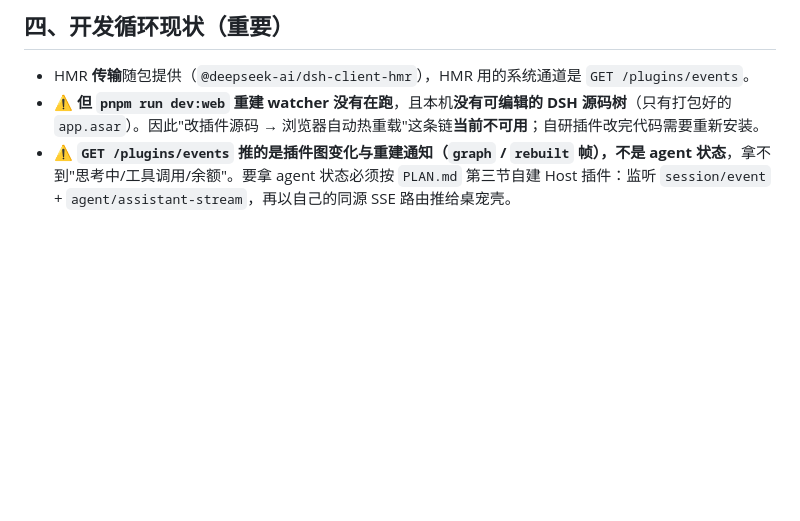
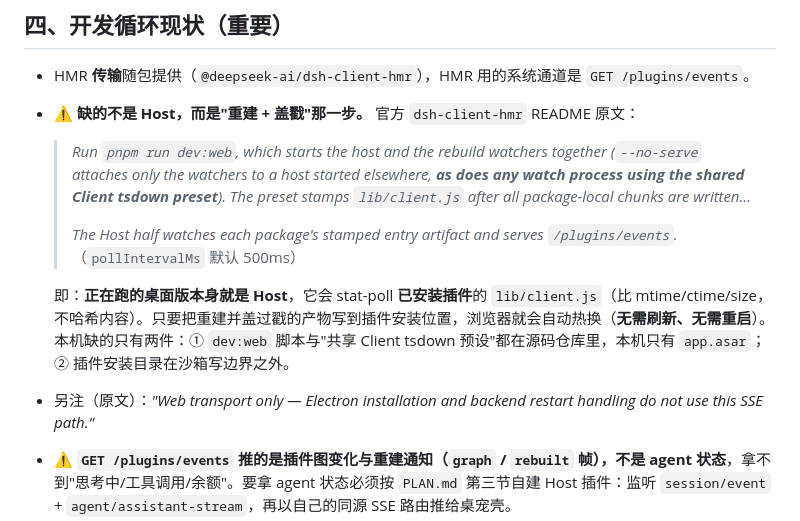
Before and after one commit to dddddhxwys/xilian-pet, a Markdown page: README.md, the part around the change. Drawn GitHub-style; blank space fills up the shorter version.

Commit message:
docs: 澄清 HMR 前提——缺的是重建+盖戳的 watch 进程，不是 Host

```diff
--- a/README.md
+++ b/README.md
@@ -83,7 +83,13 @@ git -c http.sslBackend=openssl ls-remote https://gitee.com/...
 ## 四、开发循环现状（重要）
 
 - HMR **传输**随包提供（`@deepseek-ai/dsh-client-hmr`），HMR 用的系统通道是 `GET /plugins/events`。
-- ⚠️ **但 `pnpm run dev:web` 重建 watcher 没有在跑**，且本机**没有可编辑的 DSH 源码树**（只有打包好的 `app.asar`）。因此"改插件源码 → 浏览器自动热重载"这条链**当前不可用**；自研插件改完代码需要重新安装。
+- ⚠️ **缺的不是 Host，而是"重建 + 盖戳"那一步。** 官方 `dsh-client-hmr` README 原文：
+  > *Run `pnpm run dev:web`, which starts the host and the rebuild watchers together (`--no-serve` attaches only the watchers to a host started elsewhere, **as does any watch process using the shared Client tsdown preset**). The preset stamps `lib/client.js` after all package-local chunks are written…*
+  >
+  > *The Host half watches each package's stamped entry artifact and serves `/plugins/events`.*（`pollIntervalMs` 默认 500ms）
+
+  即：**正在跑的桌面版本身就是 Host**，它会 stat-poll **已安装插件**的 `lib/client.js`（比 mtime/ctime/size，不哈希内容）。只要把重建并盖过戳的产物写到插件安装位置，浏览器就会自动热换（**无需刷新、无需重启**）。本机缺的只有两件：① `dev:web` 脚本与"共享 Client tsdown 预设"都在源码仓库里，本机只有 `app.asar`；② 插件安装目录在沙箱写边界之外。
+- 另注（原文）：*"Web transport only — Electron installation and backend restart handling do not use this SSE path."*
 - ⚠️ **`GET /plugins/events` 推的是插件图变化与重建通知（`graph` / `rebuilt` 帧），不是 agent 状态**，拿不到"思考中/工具调用/余额"。要拿 agent 状态必须按 `PLAN.md` 第三节自建 Host 插件：监听 `session/event` + `agent/assistant-stream`，再以自己的同源 SSE 路由推给桌宠壳。
 - 本机已验证**存在**的扩展点：`shell.overlay`、`settings.section`、`session/event`、`agent/assistant-stream`、`agent/pre-step`、`agent/turn-stopping`、`tools/pre-execute`、`tools/post-execute`、`dsh.bundle.patch`。
 
```
Also changed, not shown: chajian/环境体检报告.md (+1 -1 lines).
